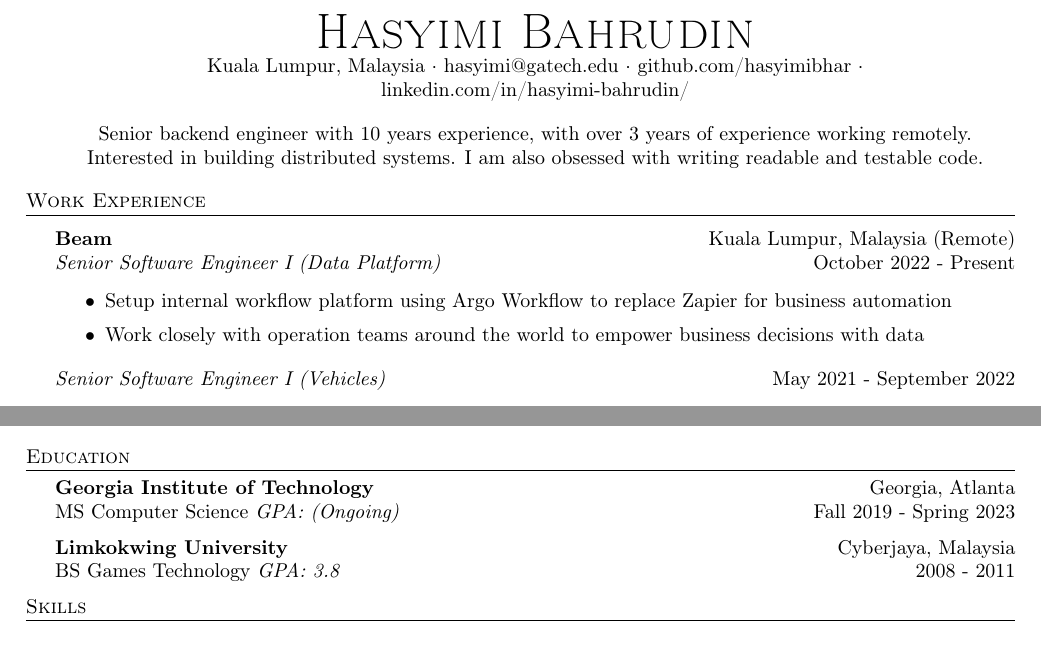
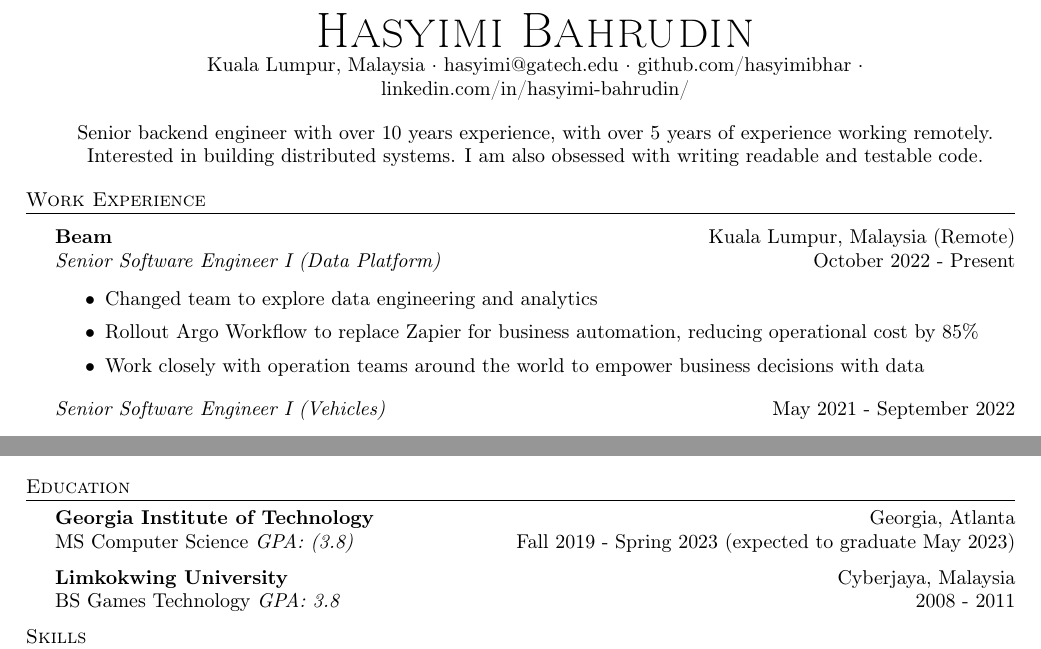
Before and after one commit to hasyimibhar/resume, a LaTeX CV (resume.tex): two parts of pages 1 and 2 of 2, joined at a grey line, cut so that both start at the same text. Compiled offline with pdfLaTeX.

Commit message:
Update resume

```diff
--- a/resume.tex
+++ b/resume.tex
@@ -85,7 +85,7 @@
 %==== Summary ====%
 
 \begin{center}
-	Senior backend engineer with 10 years experience, with over 3 years of experience working remotely. Interested in building distributed systems. I am also obsessed with writing readable and testable code.
+	Senior backend engineer with over 10 years experience, with over 5 years of experience working remotely. Interested in building distributed systems. I am also obsessed with writing readable and testable code.
 \end{center}
 
 %==== Experience ====%
@@ -96,7 +96,8 @@
 \textit{Senior Software Engineer I (Data Platform)} \hfill October 2022 - Present\\
 \vspace{-1mm}
 \begin{itemize} \itemsep 1pt
-	\item Setup internal workflow platform using Argo Workflow to replace Zapier for business automation
+	\item Changed team to explore data engineering and analytics
+	\item Rollout Argo Workflow to replace Zapier for business automation, reducing operational cost by 85\%
 	\item Work closely with operation teams around the world to empower business decisions with data
 \end{itemize}
 \textit{Senior Software Engineer I (Vehicles)} \hfill May 2021 - September 2022\\
@@ -167,7 +168,7 @@
 %==== Education ====%
 \header{Education}
 \textbf{Georgia Institute of Technology}\hfill Georgia, Atlanta\\
-MS Computer Science \textit{GPA: (Ongoing)} \hfill Fall 2019 - Spring 2023\\
+MS Computer Science \textit{GPA: (3.8)} \hfill Fall 2019 - Spring 2023 (expected to graduate May 2023)\\
 \vspace{2mm}
 \textbf{Limkokwing University}\hfill Cyberjaya, Malaysia\\
 BS Games Technology \textit{GPA: 3.8} \hfill 2008 - 2011\\
```
Also changed, not shown: hasyimi_bahrudin_resume.pdf.
